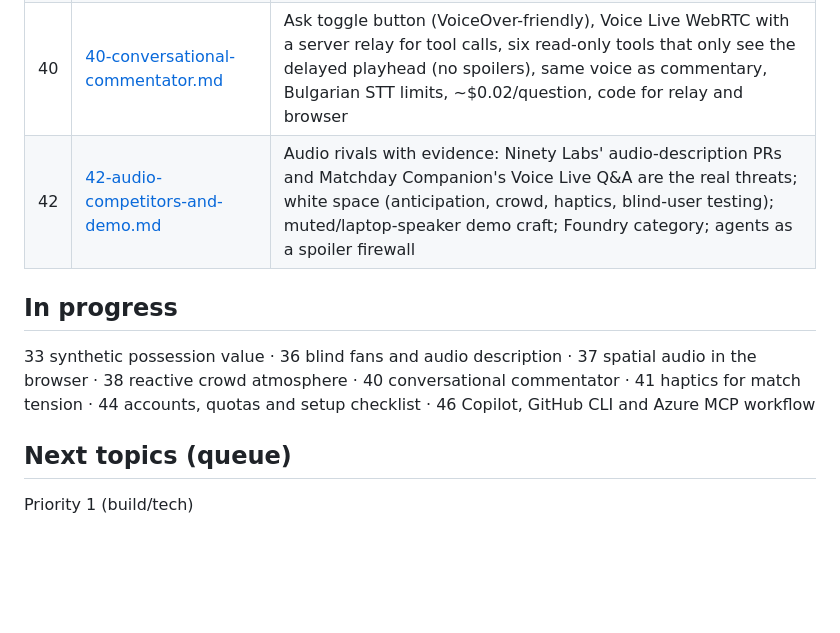
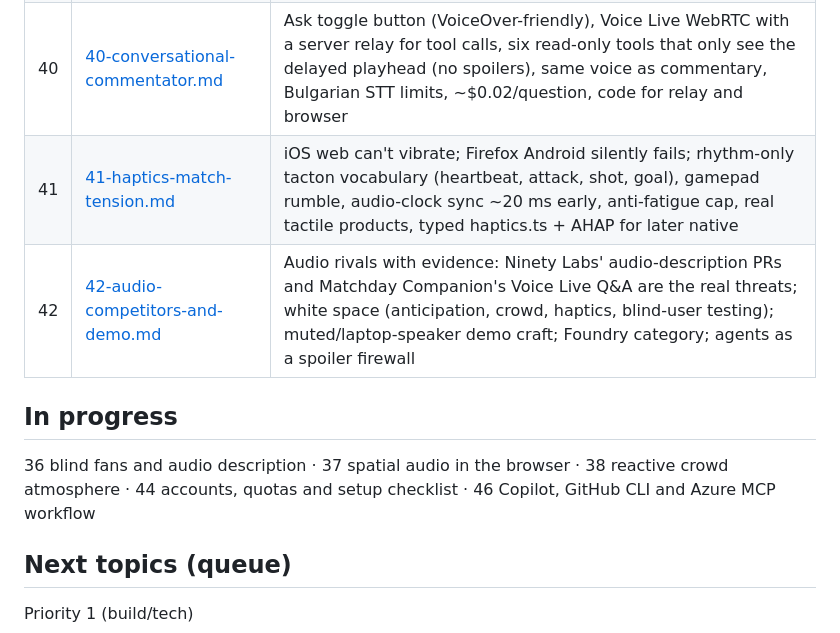
Before and after one commit to nikikrustev/Tely, a Markdown page: stoynev research/INDEX.md, the part around the change. Drawn GitHub-style; blank space fills up the shorter version.

Commit message:
Add research 41: haptics for match tension

```diff
--- a/stoynev research/INDEX.md
+++ b/stoynev research/INDEX.md
@@ -72,11 +72,12 @@ ask questions at any time. Research for it: 36–42 (in progress), plus 27 (voic
 | 35 | [35-multilingual-pipeline.md](35-multilingual-pipeline.md) | Translate templates offline, fill slots at runtime; EN+BG+ES+AR demo; Translator 2026-06-06 details and bg/ar limits; ICU plurals/ordinals tested; quality-score licence traps (CometKiwi NC vs MetricX Apache); RTL overlays; 40-term EN→BG glossary |
 | 39 | [39-anticipatory-emotional-commentary.md](39-anticipatory-emotional-commentary.md) | Commentator runs a 10 s delay behind the truth buffer (framed as broadcast delay), suspense/surprise from win-prob (Ely et al., PL audience evidence), anti-spoiler cap, prosody evidence for build-ups and goal calls, priority planner, SSML for EN HD + BG, tested on toy data |
 | 40 | [40-conversational-commentator.md](40-conversational-commentator.md) | Ask toggle button (VoiceOver-friendly), Voice Live WebRTC with a server relay for tool calls, six read-only tools that only see the delayed playhead (no spoilers), same voice as commentary, Bulgarian STT limits, ~$0.02/question, code for relay and browser |
+| 41 | [41-haptics-match-tension.md](41-haptics-match-tension.md) | iOS web can't vibrate; Firefox Android silently fails; rhythm-only tacton vocabulary (heartbeat, attack, shot, goal), gamepad rumble, audio-clock sync ~20 ms early, anti-fatigue cap, real tactile products, typed haptics.ts + AHAP for later native |
 | 42 | [42-audio-competitors-and-demo.md](42-audio-competitors-and-demo.md) | Audio rivals with evidence: Ninety Labs' audio-description PRs and Matchday Companion's Voice Live Q&A are the real threats; white space (anticipation, crowd, haptics, blind-user testing); muted/laptop-speaker demo craft; Foundry category; agents as a spoiler firewall |
 
 ## In progress
 
-33 synthetic possession value · 36 blind fans and audio description · 37 spatial audio in the browser · 38 reactive crowd atmosphere · 40 conversational commentator · 41 haptics for match tension · 44 accounts, quotas and setup checklist · 46 Copilot, GitHub CLI and Azure MCP workflow
+36 blind fans and audio description · 37 spatial audio in the browser · 38 reactive crowd atmosphere · 44 accounts, quotas and setup checklist · 46 Copilot, GitHub CLI and Azure MCP workflow
 
 ## Next topics (queue)
 
```
Also changed, not shown: stoynev research/41-haptics-match-tension.md (added, +310 -0 lines).
